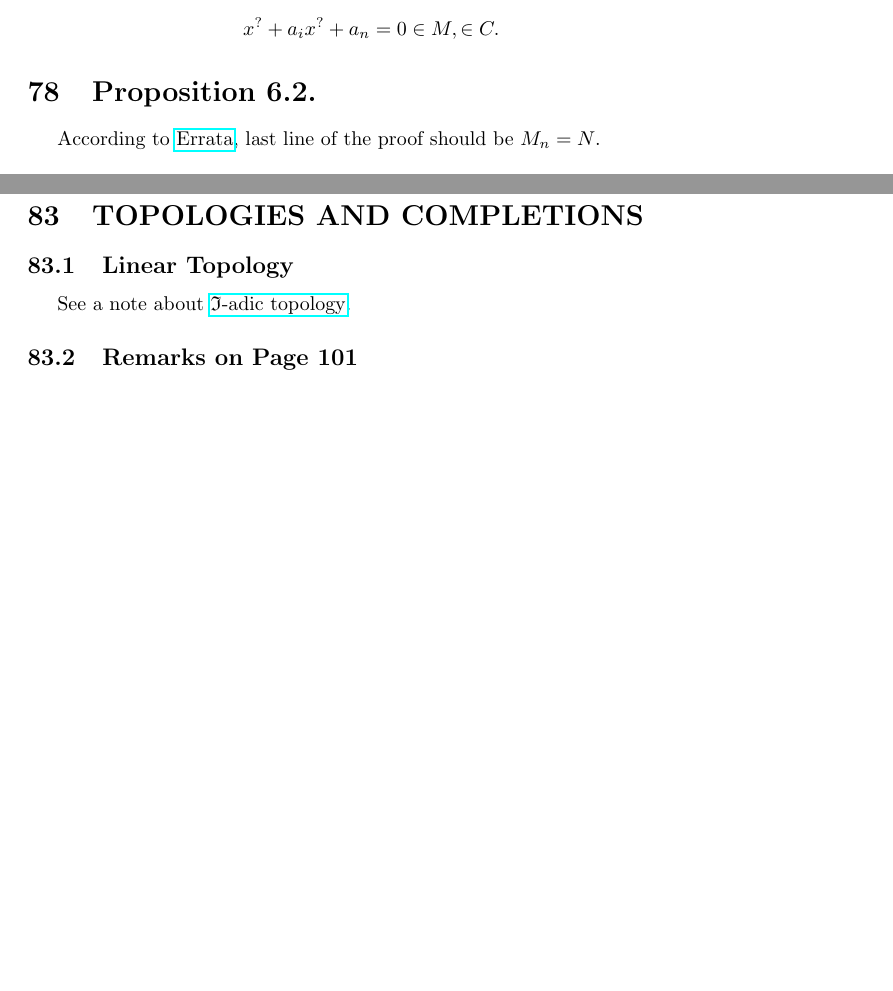
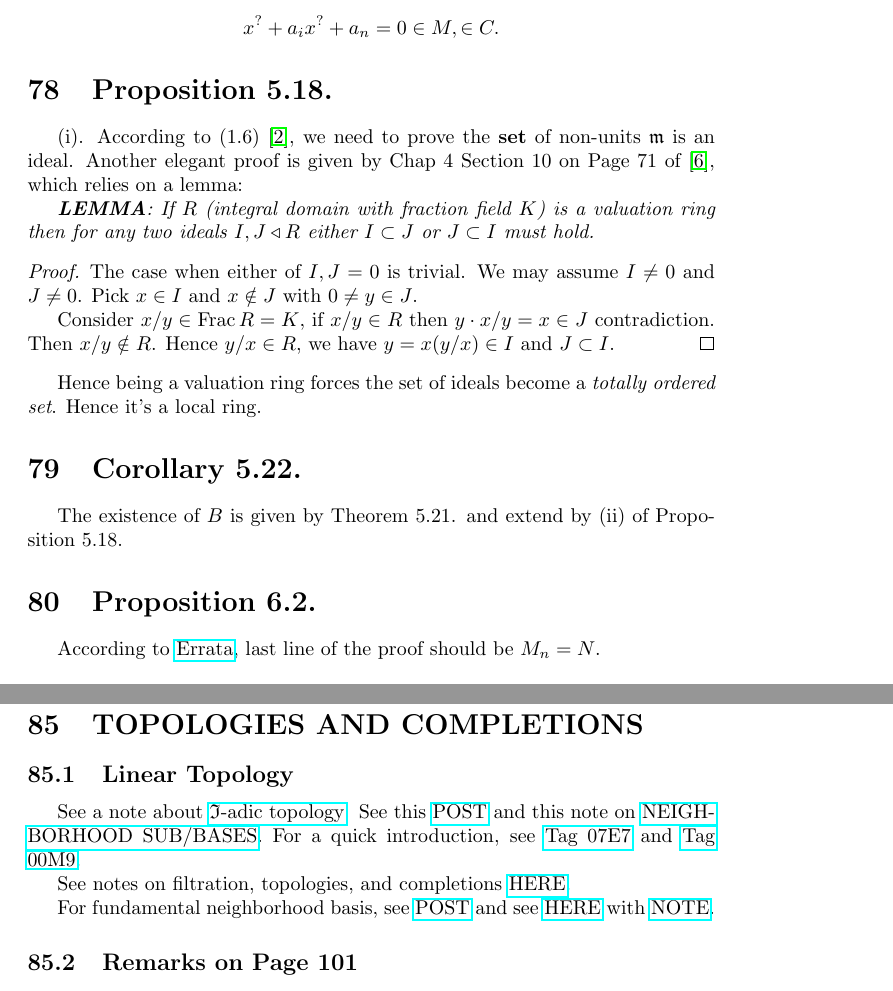
Before and after one commit to Ihcnurnat/Notes-Commutative-Algebra, a LaTeX document (main.tex, which reads texFiles/01 Atiyah Introduction to Commutative Algebra/Chapter 10.tex, texFiles/01 Atiyah Introduction to Commutative Algebra/Chapter 5.tex): two parts of pages 61 and 62 of 78 before the commit and two parts of pages 61 and 63 of 79 after it, joined at a grey line, cut so that both start at the same text, the shorter picture padded with empty space. The pictures show the PDF file main.pdf that the author committed with the source.

Commit message:
finite presentation

```diff
--- a/texFiles/01 Atiyah Introduction to Commutative Algebra/Chapter 10.tex
+++ b/texFiles/01 Atiyah Introduction to Commutative Algebra/Chapter 10.tex
@@ -4,7 +4,11 @@
 
 \subsection{Linear Topology}
 
-See a note about \href{https://math.gsu.edu/fenescu/commalglectures/8250Lect2.pdf}{$\mathfrak I$-adic topology}.
+See a note about \href{https://math.gsu.edu/fenescu/commalglectures/8250Lect2.pdf}{$\mathfrak I$-adic topology}. See this \href{https://math.stackexchange.com/questions/4775023/linear-topology#:~:text=Definition%3A%20A%20linear%20topology%20τ,consisting%20of%20submodules%20of%20M.}{POST} and this note on \href{http://alpha.math.uga.edu/%7Epete/TopSection5.pdf}{NEIGHBORHOOD SUB/BASES}. For a quick introduction, see \href{https://stacks.math.columbia.edu/tag/07E7}{Tag 07E7} and \href{https://stacks.math.columbia.edu/tag/00M9}{Tag 00M9}.
+
+See notes on filtration, topologies, and completions \href{https://www.math.uchicago.edu/~may/MISC/Topologies.pdf}{HERE}.
+
+For fundamental neighborhood basis, see \href{https://math.stackexchange.com/questions/22957/topology-defined-by-a-fundamental-system-of-neighbourhoods-of-zero-in-a-topologi}{POST} and see \href{https://math.stackexchange.com/questions/69518/how-can-you-construct-a-topology-from-a-fundamental-system-of-neighborhoods?rq=1}{HERE} with \href{http://alpha.math.uga.edu/%7Epete/TopSection5.pdf}{NOTE}.
 
 \subsection{Remarks on Page 101}
 
--- a/texFiles/01 Atiyah Introduction to Commutative Algebra/Chapter 5.tex
+++ b/texFiles/01 Atiyah Introduction to Commutative Algebra/Chapter 5.tex
@@ -76,3 +76,20 @@ Here $M=A[x_1,...,x_n]$ admits a ring structure. Therefore for a polynomial with
 \begin{align*}
 	x^?+a_i x^?+a_n=0\in M, \in C.
 \end{align*}
+
+\section{Proposition 5.18.}
+
+(i). According to (1.6) \cite{atiyah1994introduction}, we need to prove the \textbf{set} of non-units $\mathfrak m$  is an ideal. Another elegant proof is given by Chap 4 Section 10 on Page 71 of \cite{matsumura1989commutative}, which relies on a lemma:
+
+\textit{\textbf{LEMMA}: If $R$ (integral domain with fraction field $K$) is a valuation ring then for any two ideals $I,J\triangleleft R$ either $I\subset J$ or $J\subset I$ must hold.}
+\begin{proof}
+	The case when either of $I,J=0$ is trivial. We may assume $I\neq 0$ and $J\neq 0$. Pick $x\in I$ and $x\notin J$ with $0\neq y\in J$.
+
+	Consider $x/y\in \Frac R=K$, if $x/y\in R$ then $y\cdot x/y=x\in J$ contradiction. Then $x/y\notin R$. Hence $y/x\in R$, we have $y=x(y/x)\in I$ and $J\subset I$.
+\end{proof}
+
+Hence being a valuation ring forces the set of ideals become a \textit{totally ordered set}. Hence it's a local ring.
+
+\section{Corollary 5.22.}
+
+The existence of $B$ is given by Theorem 5.21. and extend by (ii) of Proposition 5.18.
```
Also changed, not shown: main.pdf, texFiles/01 Atiyah Introduction to Commutative Algebra/Chapter 10.tex (14 more changed lines).
